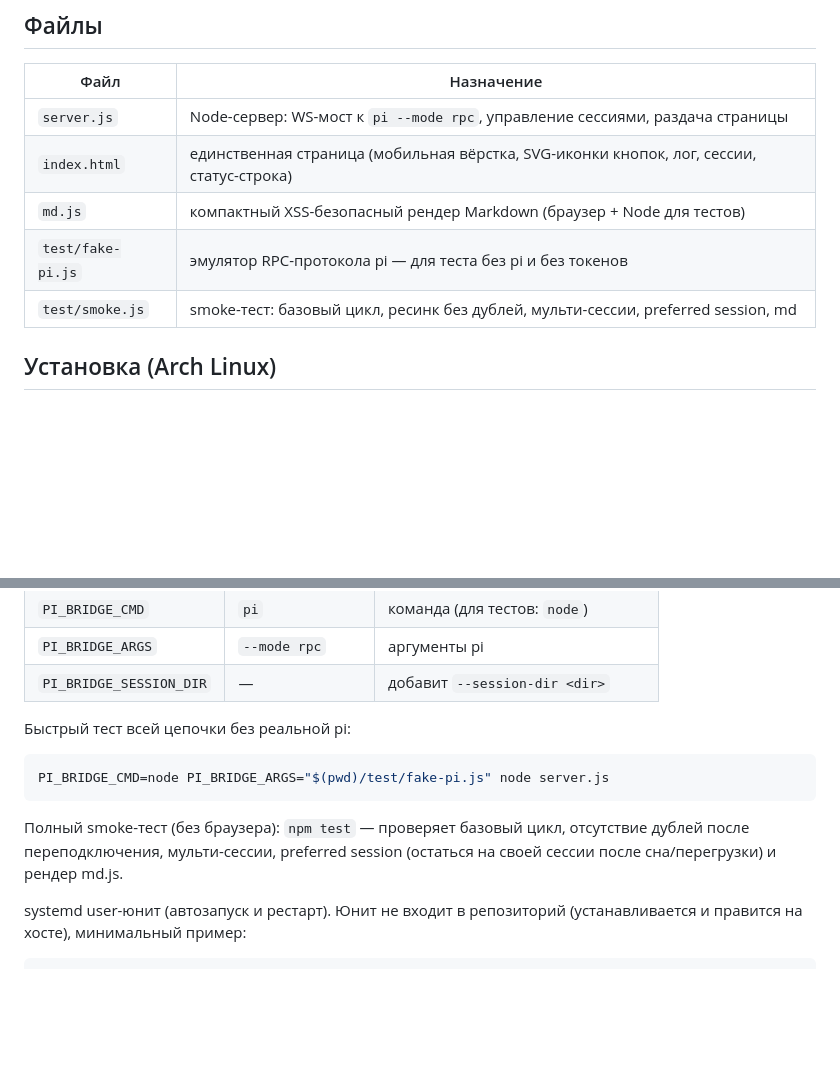
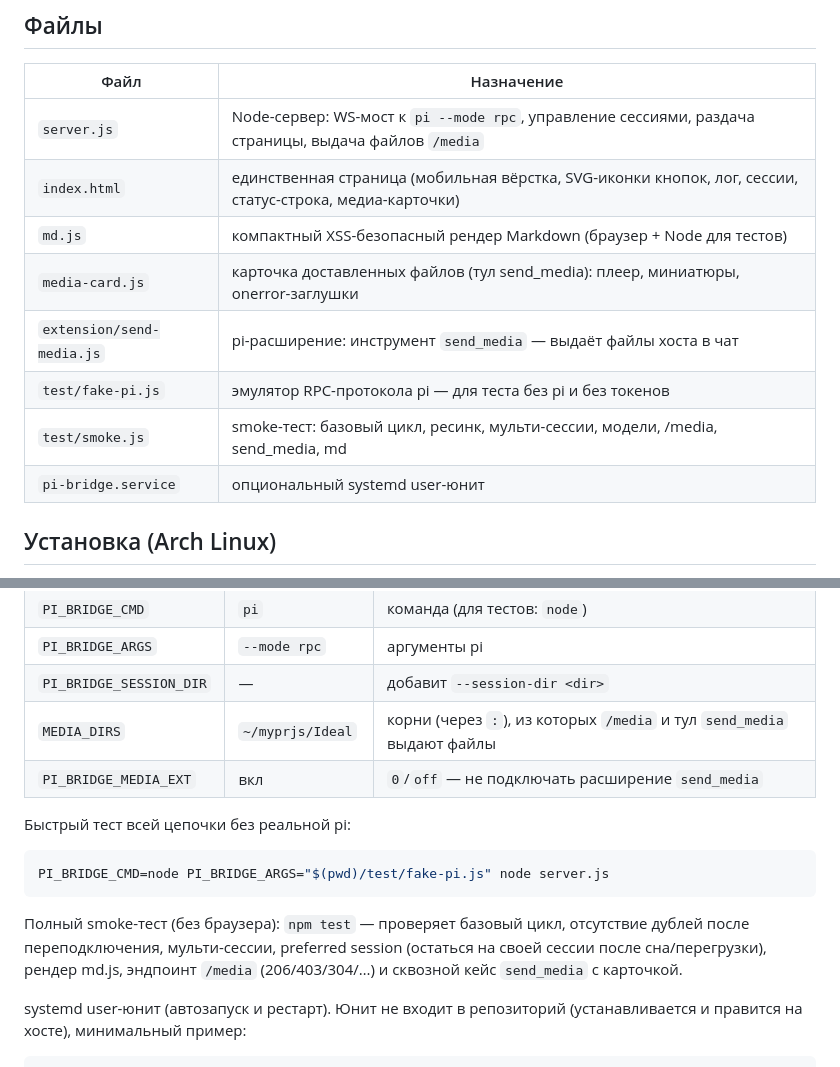
Before and after one commit to NikasAl/pi-bridge, a Markdown page: README.md, 2 parts joined by grey strips. GitHub-like rendering; blank space fills up the shorter version.

```diff
--- a/README.md
+++ b/README.md
@@ -20,11 +20,14 @@
 
 | Файл | Назначение |
 |---|---|
-| `server.js` | Node-сервер: WS-мост к `pi --mode rpc`, управление сессиями, раздача страницы |
-| `index.html` | единственная страница (мобильная вёрстка, SVG-иконки кнопок, лог, сессии, статус-строка) |
+| `server.js` | Node-сервер: WS-мост к `pi --mode rpc`, управление сессиями, раздача страницы, выдача файлов `/media` |
+| `index.html` | единственная страница (мобильная вёрстка, SVG-иконки кнопок, лог, сессии, статус-строка, медиа-карточки) |
 | `md.js` | компактный XSS-безопасный рендер Markdown (браузер + Node для тестов) |
+| `media-card.js` | карточка доставленных файлов (тул send_media): плеер, миниатюры, onerror-заглушки |
+| `extension/send-media.js` | pi-расширение: инструмент `send_media` — выдаёт файлы хоста в чат |
 | `test/fake-pi.js` | эмулятор RPC-протокола pi — для теста без pi и без токенов |
-| `test/smoke.js` | smoke-тест: базовый цикл, ресинк без дублей, мульти-сессии, preferred session, md |
+| `test/smoke.js` | smoke-тест: базовый цикл, ресинк, мульти-сессии, модели, /media, send_media, md |
+| `pi-bridge.service` | опциональный systemd user-юнит |
 
 ## Установка (Arch Linux)
 
@@ -59,6 +62,8 @@ PI_BRIDGE_CWD=/путь/к/проекту nohup node server.js > bridge.log 2>&1
 | `PI_BRIDGE_CMD` | `pi` | команда (для тестов: `node`) |
 | `PI_BRIDGE_ARGS` | `--mode rpc` | аргументы pi |
 | `PI_BRIDGE_SESSION_DIR` | — | добавит `--session-dir <dir>` |
+| `MEDIA_DIRS` | `~/myprjs/Ideal` | корни (через `:`), из которых `/media` и тул `send_media` выдают файлы |
+| `PI_BRIDGE_MEDIA_EXT` | вкл | `0`/`off` — не подключать расширение `send_media` |
 
 Быстрый тест всей цепочки без реальной pi:
 
@@ -68,7 +73,8 @@ PI_BRIDGE_CMD=node PI_BRIDGE_ARGS="$(pwd)/test/fake-pi.js" node server.js
 
 Полный smoke-тест (без браузера): `npm test` — проверяет базовый цикл,
 отсутствие дублей после переподключения, мульти-сессии, preferred session
-(остаться на своей сессии после сна/перегрузки) и рендер md.js.
+(остаться на своей сессии после сна/перегрузки), рендер md.js, эндпоинт
+`/media` (206/403/304/…) и сквозной кейс `send_media` с карточкой.
 
 systemd user-юнит (автозапуск и рестарт). Юнит не входит в репозиторий
 (устанавливается и правится на хосте), минимальный пример:
```
Also changed, not shown: other parts of README.md (+55 -0 lines).
